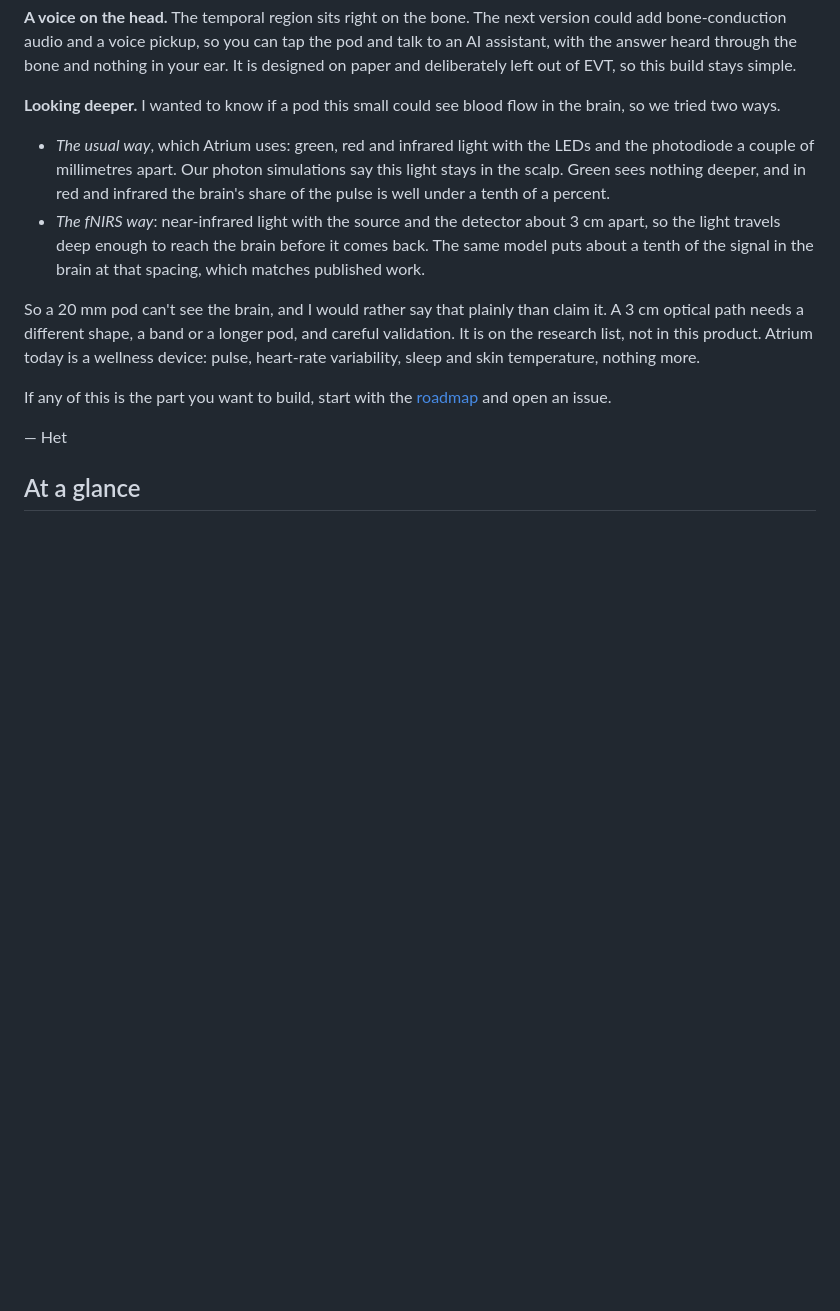
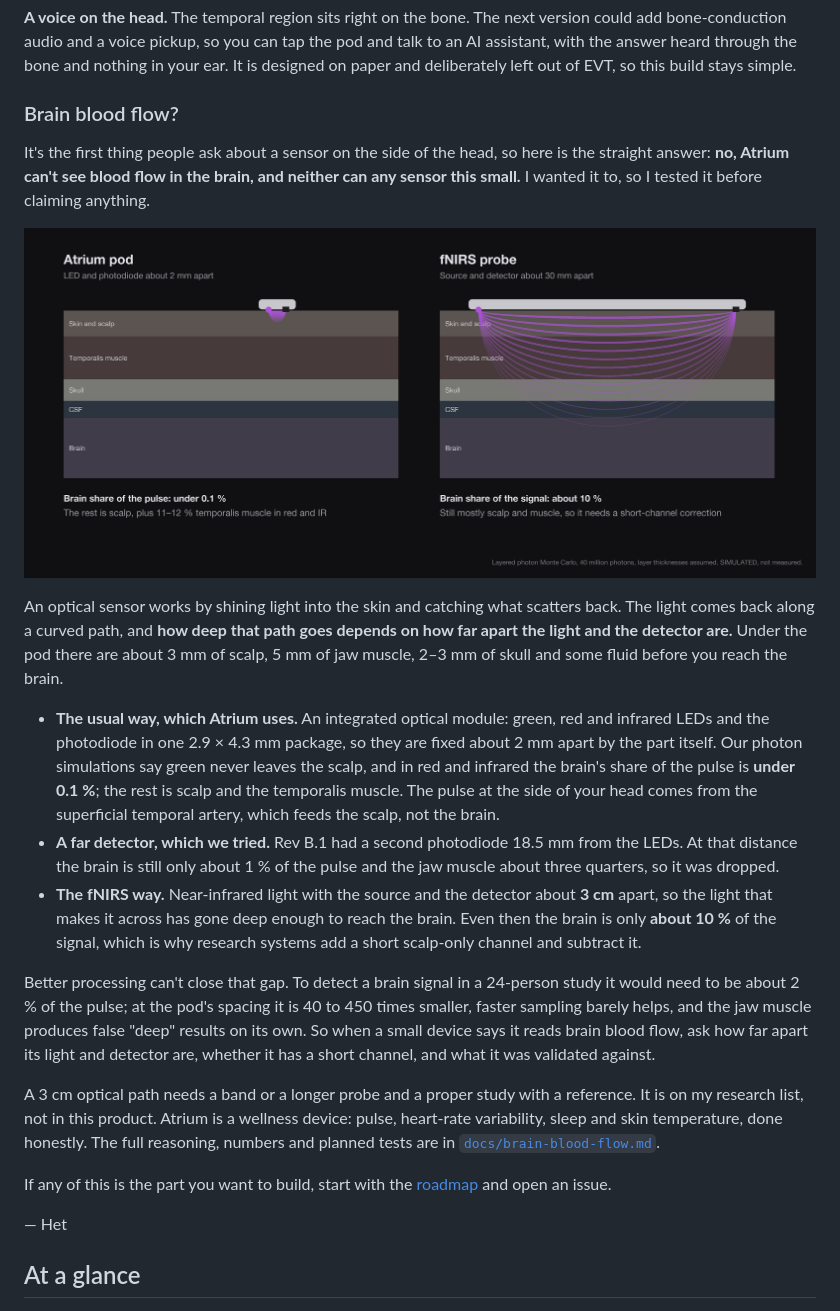
Before and after one commit to Het-Bhavsar/Atrium, a Markdown page: README.md, the part around the change. GitHub-like rendering; pictures changed too: docs/images/research/light_depth_explainer.jpg (added); blank space fills up the shorter version.

```diff
--- a/README.md
+++ b/README.md
@@ -110,18 +110,38 @@ after EVT.
 a voice pickup, so you can tap the pod and talk to an AI assistant, with the answer heard through
 the bone and nothing in your ear. It is designed on paper and deliberately left out of EVT, so this build stays simple.
 
-**Looking deeper.** I wanted to know if a pod this small could see blood flow in the brain, so we tried two ways.
+### Brain blood flow?
 
-- *The usual way*, which Atrium uses: green, red and infrared light with the LEDs and the photodiode a couple of
-  millimetres apart. Our photon simulations say this light stays in the scalp. Green sees nothing deeper, and in red and
-  infrared the brain's share of the pulse is well under a tenth of a percent.
-- *The fNIRS way*: near-infrared light with the source and the detector about 3 cm apart, so the light travels deep
-  enough to reach the brain before it comes back. The same model puts about a tenth of the signal in the brain at that
-  spacing, which matches published work.
+It's the first thing people ask about a sensor on the side of the head, so here is the straight answer: **no, Atrium
+can't see blood flow in the brain, and neither can any sensor this small.** I wanted it to, so I tested it before
+claiming anything.
 
-So a 20 mm pod can't see the brain, and I would rather say that plainly than claim it. A 3 cm optical path needs a
-different shape, a band or a longer pod, and careful validation. It is on the research list, not in this product.
-Atrium today is a wellness device: pulse, heart-rate variability, sleep and skin temperature, nothing more.
+<p align="center">
+  <img src="docs/images/research/light_depth_explainer.jpg" alt="How deep light travels at 2 mm and at 30 mm spacing" width="100%">
+</p>
+
+An optical sensor works by shining light into the skin and catching what scatters back. The light comes back along a
+curved path, and **how deep that path goes depends on how far apart the light and the detector are.** Under the pod
+there are about 3 mm of scalp, 5 mm of jaw muscle, 2–3 mm of skull and some fluid before you reach the brain.
+
+- **The usual way, which Atrium uses.** An integrated optical module: green, red and infrared LEDs and the photodiode
+  in one 2.9 × 4.3 mm package, so they are fixed about 2 mm apart by the part itself. Our photon simulations say green never leaves the scalp, and in red and infrared the brain's share of the
+  pulse is **under 0.1 %**; the rest is scalp and the temporalis muscle. The pulse at the side of your head comes from
+  the superficial temporal artery, which feeds the scalp, not the brain.
+- **A far detector, which we tried.** Rev B.1 had a second photodiode 18.5 mm from the LEDs. At that distance the
+  brain is still only about 1 % of the pulse and the jaw muscle about three quarters, so it was dropped.
+- **The fNIRS way.** Near-infrared light with the source and the detector about **3 cm** apart, so the light that makes
+  it across has gone deep enough to reach the brain. Even then the brain is only **about 10 %** of the signal, which
+  is why research systems add a short scalp-only channel and subtract it.
+
+Better processing can't close that gap. To detect a brain signal in a 24-person study it would need to be about 2 % of
+the pulse; at the pod's spacing it is 40 to 450 times smaller, faster sampling barely helps, and the jaw muscle
+produces false "deep" results on its own. So when a small device says it reads brain blood flow, ask how far apart its
+light and detector are, whether it has a short channel, and what it was validated against.
+
+A 3 cm optical path needs a band or a longer probe and a proper study with a reference. It is on my research list, not
+in this product. Atrium is a wellness device: pulse, heart-rate variability, sleep and skin temperature, done
+honestly. The full reasoning, numbers and planned tests are in [`docs/brain-blood-flow.md`](docs/brain-blood-flow.md).
 
 If any of this is the part you want to build, start with the [roadmap](docs/roadmap.md) and open an issue.
 
```
Also changed, not shown: docs/FEATURES.md (+1 -1 lines), docs/README.md (+1 -0 lines), docs/brain-blood-flow.md (added, +145 -0 lines), docs/images/research/depth_share_simulated.png (added).
